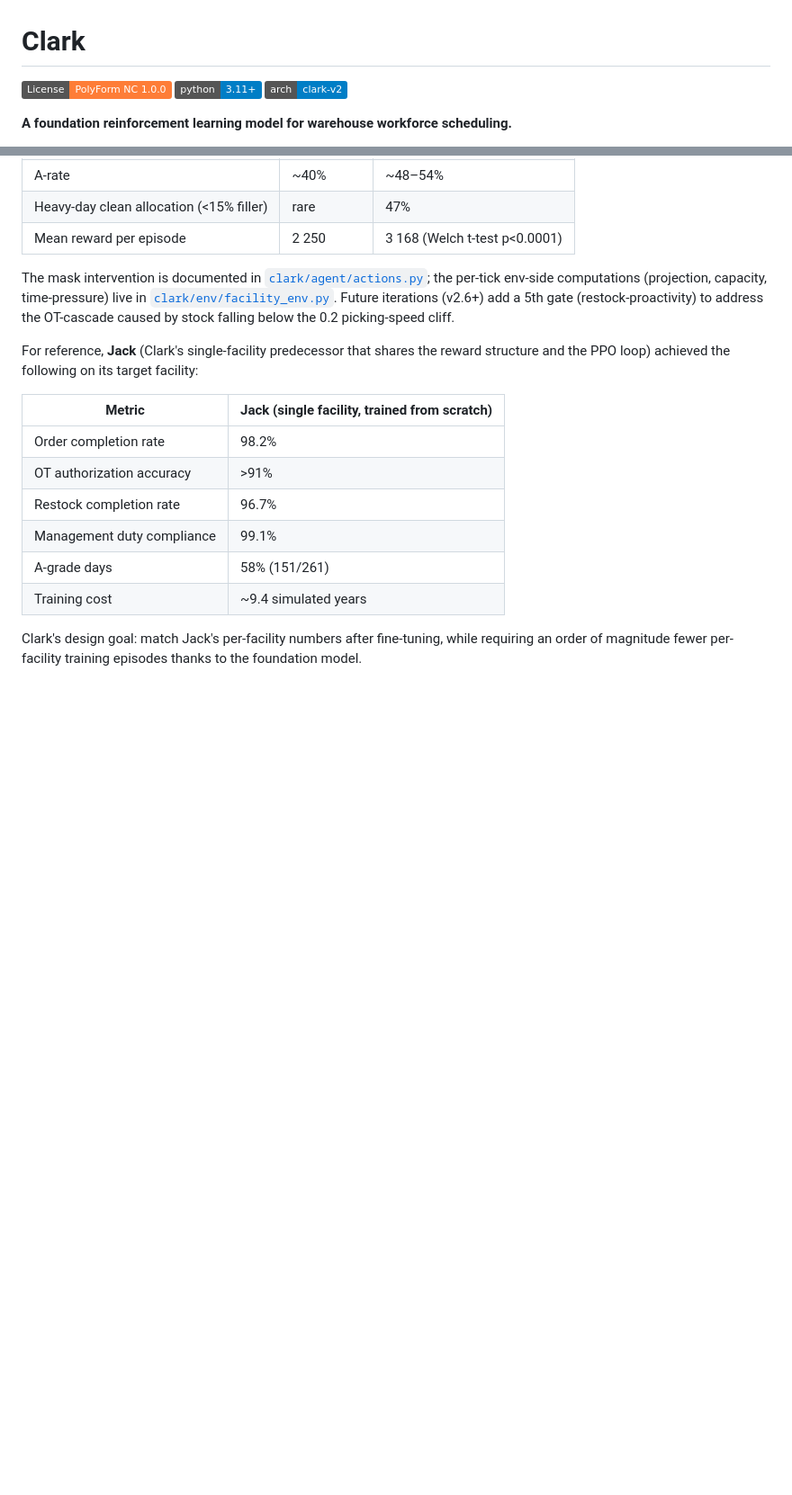
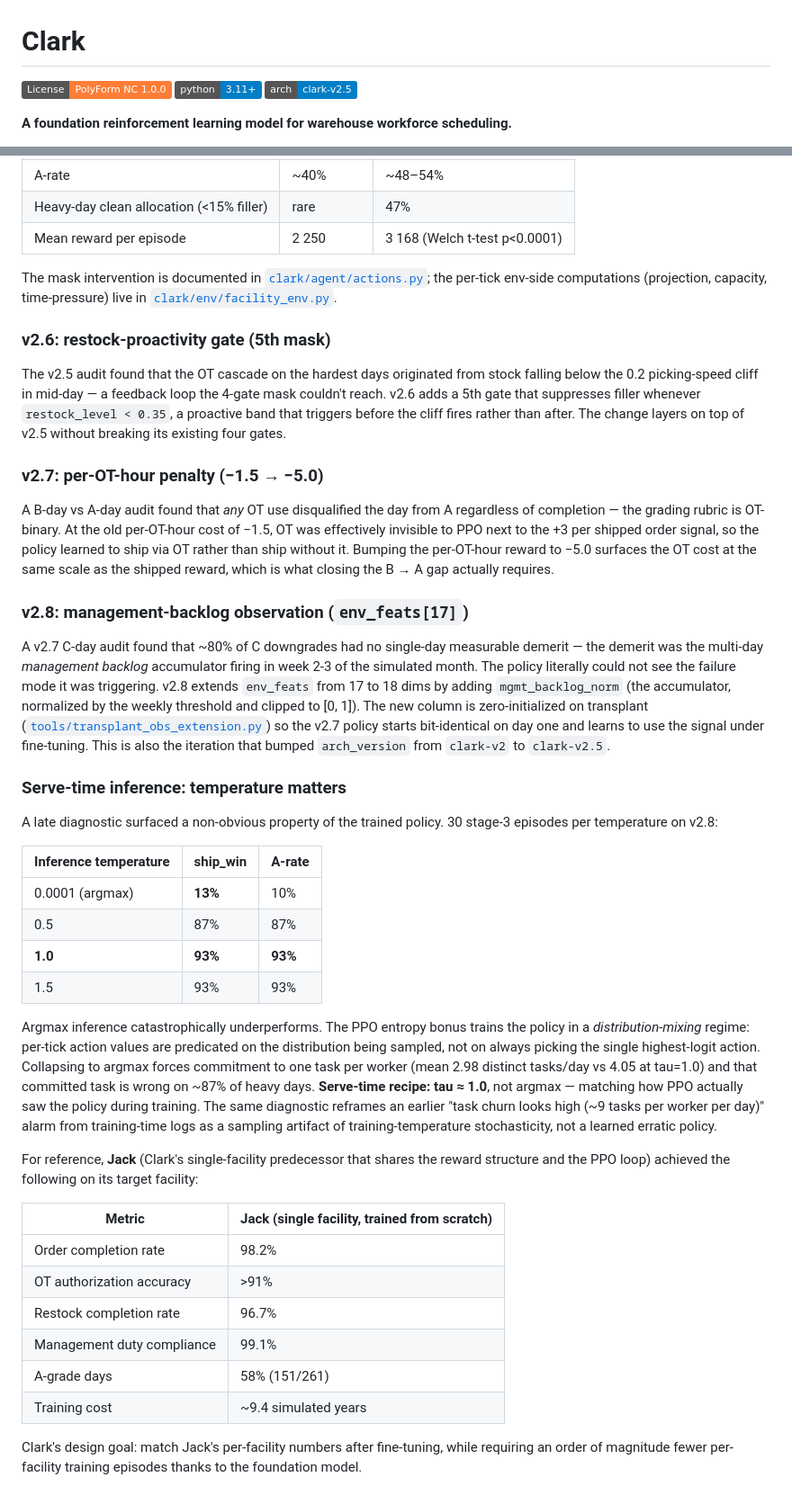
Before and after one commit to jarmstrong158/Clark, a Markdown page: README.md, 2 parts joined by grey strips. Shown at 90% size. GitHub-like rendering; badges without logos; blank space fills up the shorter version.

Commit message:
docs(README): document v2.6 / v2.7 / v2.8 refinements + serve-temperature finding
- Bump arch badge + Architecture line from clark-v2 to clark-v2.5
- Replace "future iterations (v2.6+)" teaser with completed v2.6 / v2.7 / v2.8
  subsections under Post-pretrain refinements:
    v2.6 — restock-proactivity 5th gate (suppresses filler when
           restock_level < 0.35 before the 0.2 picking-speed cliff)
    v2.7 — per-OT-hour reward -1.5 -> -5.0 to surface OT cost to PPO at
           the same scale as the shipped reward (closes B -> A gap)
    v2.8 — env_feats 17 -> 18 dims adding mgmt_backlog_norm so the policy
           can see the multi-day demerit accumulator it was triggering
- Add Serve-time inference: temperature subsection (argmax catastrophically
  underperforms — 13% ship_win vs 93% at tau=1.0 — because PPO+entropy
  trains a distribution-mixing regime; serve at tau approx 1.0)
- Refresh Changelog summary line with the new iterations

Co-Authored-By: Claude Opus 4.7 (1M context) <noreply@anthropic.com>

```diff
--- a/README.md
+++ b/README.md
@@ -2,7 +2,7 @@
 
 [![License: PolyForm NC 1.0.0](https://img.shields.io/badge/License-PolyForm%20NC%201.0.0-orange.svg)](LICENSE)
 [![Python](https://img.shields.io/badge/python-3.11+-blue.svg)](https://www.python.org/)
-[![Architecture](https://img.shields.io/badge/arch-clark--v2-blue)](docs/ARCHITECTURE.md)
+[![Architecture](https://img.shields.io/badge/arch-clark--v2.5-blue)](docs/ARCHITECTURE.md)
 
 **A foundation reinforcement learning model for warehouse workforce scheduling.**
 
@@ -326,7 +326,32 @@ A short fine-tune (~250 episodes from the v2 baseline checkpoint) produced:
 | Heavy-day clean allocation (<15% filler) | rare | 47% |
 | Mean reward per episode | 2 250 | 3 168 (Welch t-test p<0.0001) |
 
-The mask intervention is documented in [`clark/agent/actions.py`](clark/agent/actions.py); the per-tick env-side computations (projection, capacity, time-pressure) live in [`clark/env/facility_env.py`](clark/env/facility_env.py). Future iterations (v2.6+) add a 5th gate (restock-proactivity) to address the OT-cascade caused by stock falling below the 0.2 picking-speed cliff.
+The mask intervention is documented in [`clark/agent/actions.py`](clark/agent/actions.py); the per-tick env-side computations (projection, capacity, time-pressure) live in [`clark/env/facility_env.py`](clark/env/facility_env.py).
+
+### v2.6: restock-proactivity gate (5th mask)
+
+The v2.5 audit found that the OT cascade on the hardest days originated from stock falling below the 0.2 picking-speed cliff in mid-day — a feedback loop the 4-gate mask couldn't reach. v2.6 adds a 5th gate that suppresses filler whenever `restock_level < 0.35`, a proactive band that triggers before the cliff fires rather than after. The change layers on top of v2.5 without breaking its existing four gates.
+
+### v2.7: per-OT-hour penalty (−1.5 → −5.0)
+
+A B-day vs A-day audit found that *any* OT use disqualified the day from A regardless of completion — the grading rubric is OT-binary. At the old per-OT-hour cost of −1.5, OT was effectively invisible to PPO next to the +3 per shipped order signal, so the policy learned to ship via OT rather than ship without it. Bumping the per-OT-hour reward to −5.0 surfaces the OT cost at the same scale as the shipped reward, which is what closing the B → A gap actually requires.
+
+### v2.8: management-backlog observation (`env_feats[17]`)
+
+A v2.7 C-day audit found that ~80% of C downgrades had no single-day measurable demerit — the demerit was the multi-day *management backlog* accumulator firing in week 2-3 of the simulated month. The policy literally could not see the failure mode it was triggering. v2.8 extends `env_feats` from 17 to 18 dims by adding `mgmt_backlog_norm` (the accumulator, normalized by the weekly threshold and clipped to [0, 1]). The new column is zero-initialized on transplant ([`tools/transplant_obs_extension.py`](tools/transplant_obs_extension.py)) so the v2.7 policy starts bit-identical on day one and learns to use the signal under fine-tuning. This is also the iteration that bumped `arch_version` from `clark-v2` to `clark-v2.5`.
+
+### Serve-time inference: temperature matters
+
+A late diagnostic surfaced a non-obvious property of the trained policy. 30 stage-3 episodes per temperature on v2.8:
+
+| Inference temperature | ship_win | A-rate |
+|---|---|---|
+| 0.0001 (argmax) | **13%** | 10% |
+| 0.5 | 87% | 87% |
+| **1.0** | **93%** | **93%** |
+| 1.5 | 93% | 93% |
+
+Argmax inference catastrophically underperforms. The PPO entropy bonus trains the policy in a *distribution-mixing* regime: per-tick action values are predicated on the distribution being sampled, not on always picking the single highest-logit action. Collapsing to argmax forces commitment to one task per worker (mean 2.98 distinct tasks/day vs 4.05 at tau=1.0) and that committed task is wrong on ~87% of heavy days. **Serve-time recipe: tau ≈ 1.0**, not argmax — matching how PPO actually saw the policy during training. The same diagnostic reframes an earlier "task churn looks high (~9 tasks per worker per day)" alarm from training-time logs as a sampling artifact of training-temperature stochasticity, not a learned erratic policy.
 
 For reference, **Jack** (Clark's single-facility predecessor that shares the reward structure and the PPO loop) achieved the following on its target facility:
 
```
Also changed, not shown: other parts of README.md (+2 -2 lines).
